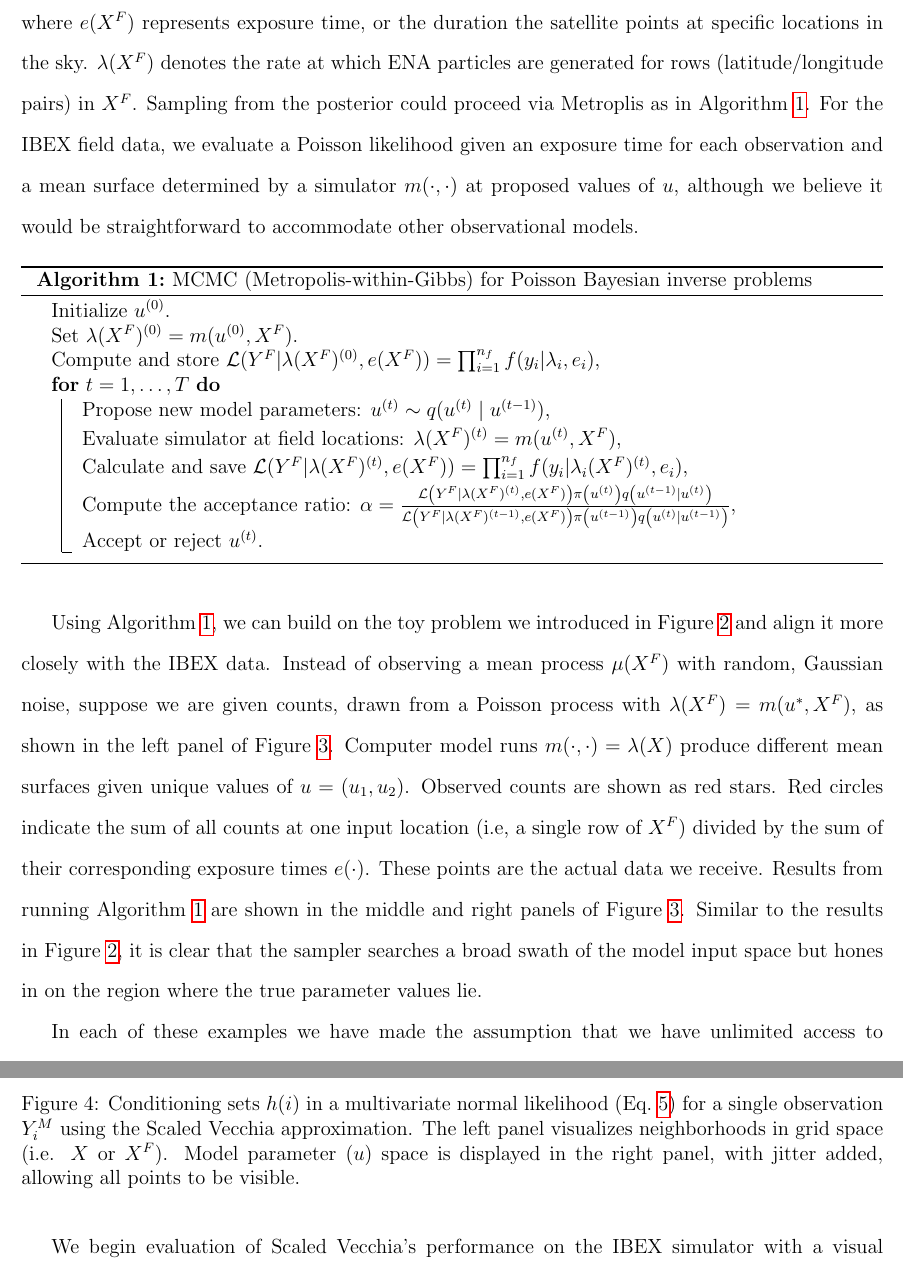
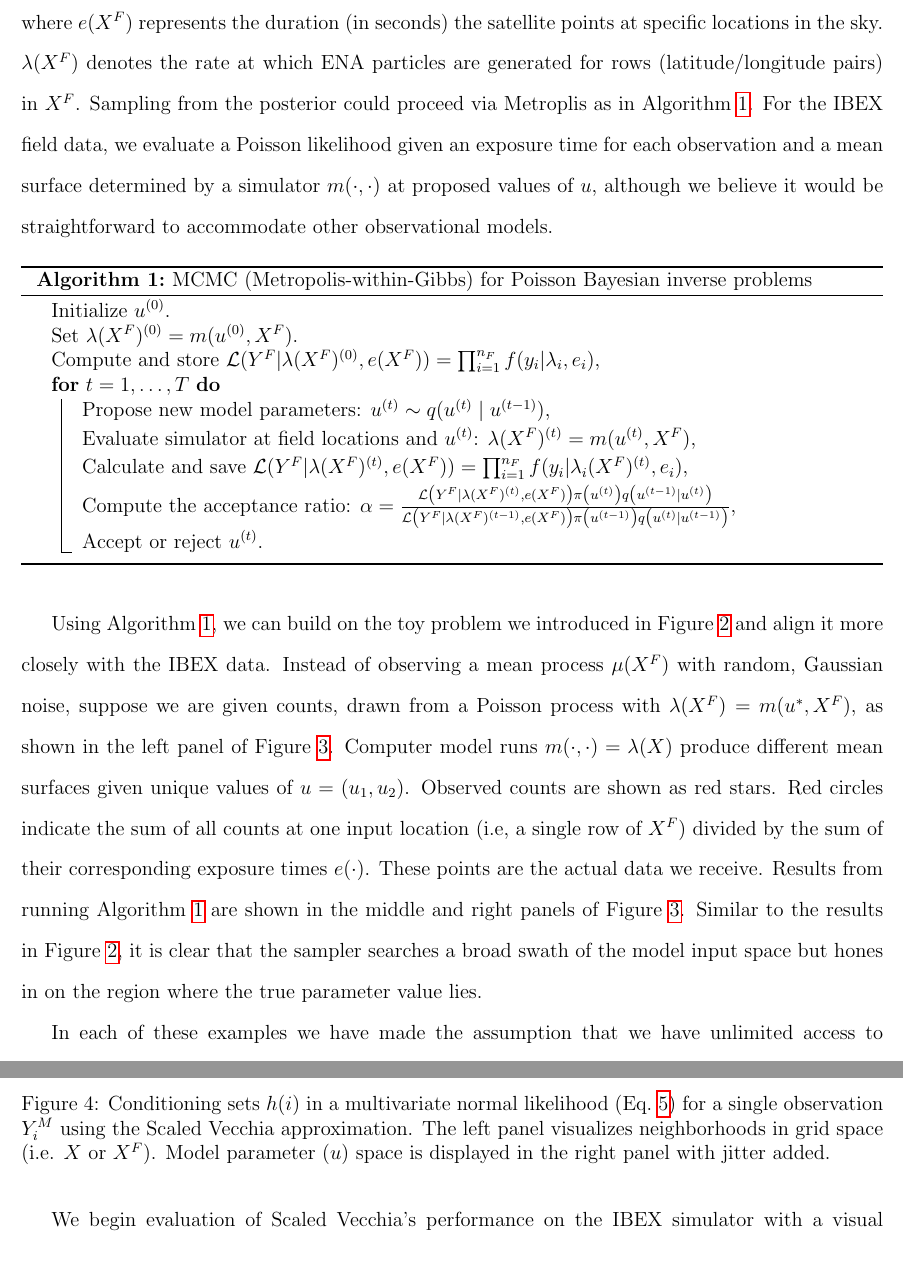
Before and after one commit to lanl/ibex-bayesian-inverse, a LaTeX paper (papers/ibex_bayes_inv.tex): two parts of pages 9 and 16 of 33, joined at a grey line, cut so that both start at the same text. Compiled offline with pdfLaTeX; a missing bibliography style is replaced by a similar one.

Commit message:
small edits

```diff
--- a/papers/ibex_bayes_inv.tex
+++ b/papers/ibex_bayes_inv.tex
@@ -360,12 +360,12 @@ We thereby extend Eq.~(\ref{eq:inv_bayes_mod}) as follows:
 Y^F &\sim \mathrm{Pois}(\lambda(X^F), e(X^F)) & \lambda(X) &= m(u, X) \nonumber
 \\ u &\sim \pi(u) & \mbox{e.g.,} \quad u &\sim \mathrm{Unif}[0,1]^p,
 \end{align}
-where $e(X^F)$ represents exposure time, or the duration the satellite points at
+where $e(X^F)$ represents the duration (in seconds) the satellite points at
 specific locations in the sky. $\lambda(X^F)$ denotes the rate at which ENA
 particles are generated for rows (latitude/longitude pairs) in $X^F$. Sampling
 from the posterior could proceed via Metroplis as in Algorithm \ref{alg:gibbs}.
-For the IBEX field data, we evaluate a Poisson likelihood given an exposure time
-for each observation and a mean surface determined by a simulator
+For the IBEX field data, we evaluate a Poisson likelihood given an exposure
+time for each observation and a mean surface determined by a simulator
 $m(\cdot,\cdot)$ at proposed values of $u$, although we believe it would be
 straightforward to accommodate other observational models.
 \begin{algorithm}[ht]
@@ -373,15 +373,15 @@ straightforward to accommodate other observational models.
 Initialize $u^{(0)}$. \\
 Set $\lambda(X^F)^{(0)} = m(u^{(0)}, X^F)$. \\
 Compute and store $\mathcal{L}(Y^F|\lambda(X^F)^{(0)}, e(X^F)) =
-\prod_{i=1}^{n_f} f(y_i|\lambda_i, e_i)$, \\
+\prod_{i=1}^{n_F} f(y_i|\lambda_i, e_i)$, \\
 \For{$t = 1, \dots, T$}{
   Propose new model parameters: $u^{(t)} \sim q(u^{(t)} \mid u^{(t-1)})$, \\
   \vspace{0.2em}
-  Evaluate simulator at field locations: $\lambda(X^F)^{(t)} = m(u^{(t)}, X^F)$,
+  Evaluate simulator at field locations and $u^{(t)}$: $\lambda(X^F)^{(t)} = m(u^{(t)}, X^F)$,
   \\
   \vspace{0.2em}
   Calculate and save $\mathcal{L}(Y^F|\lambda(X^F)^{(t)}, e(X^F)) =
-  \prod_{i=1}^{n_f} f(y_i|\lambda_i(X^F)^{(t)}, e_i)$, \\
+  \prod_{i=1}^{n_F} f(y_i|\lambda_i(X^F)^{(t)}, e_i)$, \\
   \vspace{0.2em}
   Compute the acceptance ratio: $\alpha = \frac{\mathcal{L}\left(Y^F \mid
   \lambda(X^F)^{(t)}, e(X^F)\right) \pi\left(u^{(t)}\right) q\left(u^{(t-1)}
@@ -405,8 +405,8 @@ times $e(\cdot)$. These points are the actual data we receive. Results from
 running Algorithm \ref{alg:gibbs} are shown in the middle and right panels of
 Figure \ref{f:toy_calib_pois}. Similar to the results in Figure
 \ref{f:toy_calib}, it is clear that the sampler searches a broad swath of the
-model input space but hones in on the region where the true parameter values
-lie.
+model input space but hones in on the region where the true parameter value
+lies.
 \begin{figure}[ht!]
 \centering
 \includegraphics[scale=0.55,trim=20 0 30 0,clip=TRUE]{logit1_pois_obs.pdf}
@@ -665,9 +665,10 @@ included, but we don't observe the same trend in $u$-space.
 \includegraphics[scale=0.5, trim=5 0 30 0,clip=TRUE]{ibex_nbr_latlon.pdf}
 \includegraphics[scale=0.5, trim=5 0 30 0,clip=TRUE]{ibex_nbr_params.pdf}
 \caption{Conditioning sets $h(i)$ in a multivariate normal likelihood
-(Eq.~\ref{eq:vecchia}) for a single observation $Y_i^M$ using the Scaled Vecchia
-approximation. The left panel visualizes neighborhoods in grid space (i.e. $X$
-or $X^F$). Model parameter ($u$) space is displayed in the right panel, with jitter added, allowing all points to be visible.
+(Eq.~\ref{eq:vecchia}) for a single observation $Y_i^M$ using the Scaled
+Vecchia approximation. The left panel visualizes neighborhoods in grid space
+(i.e. $X$ or $X^F$). Model parameter ($u$) space is displayed in the right
+panel with jitter added.
 \label{f:ibex_vecchia}}
 \end{figure}
 
```
Also changed, not shown: papers/ibex_surr_crps.pdf, papers/ibex_surr_rmse.pdf, papers/ibex_bayes_inv.tex (20 more changed lines), 1 other file.
